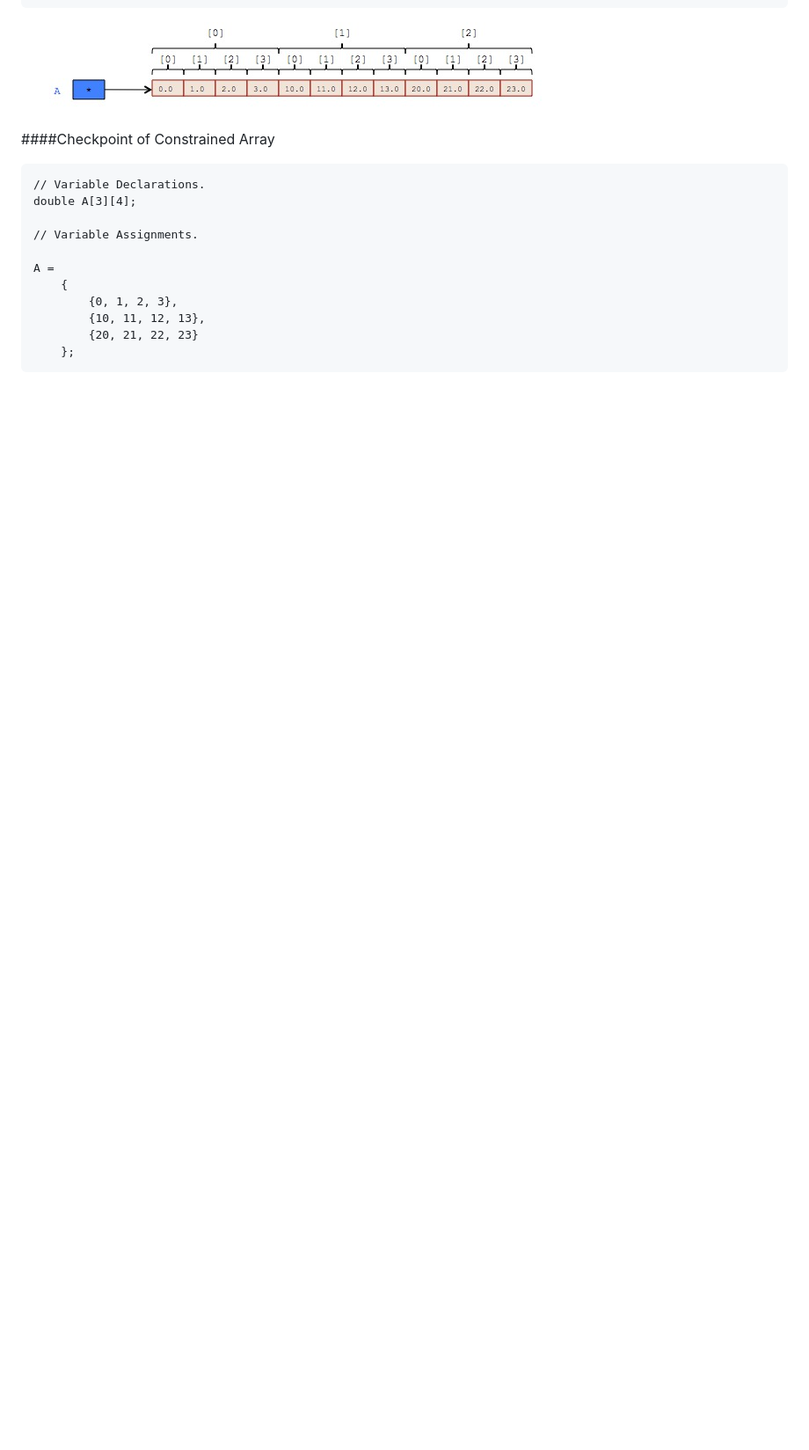
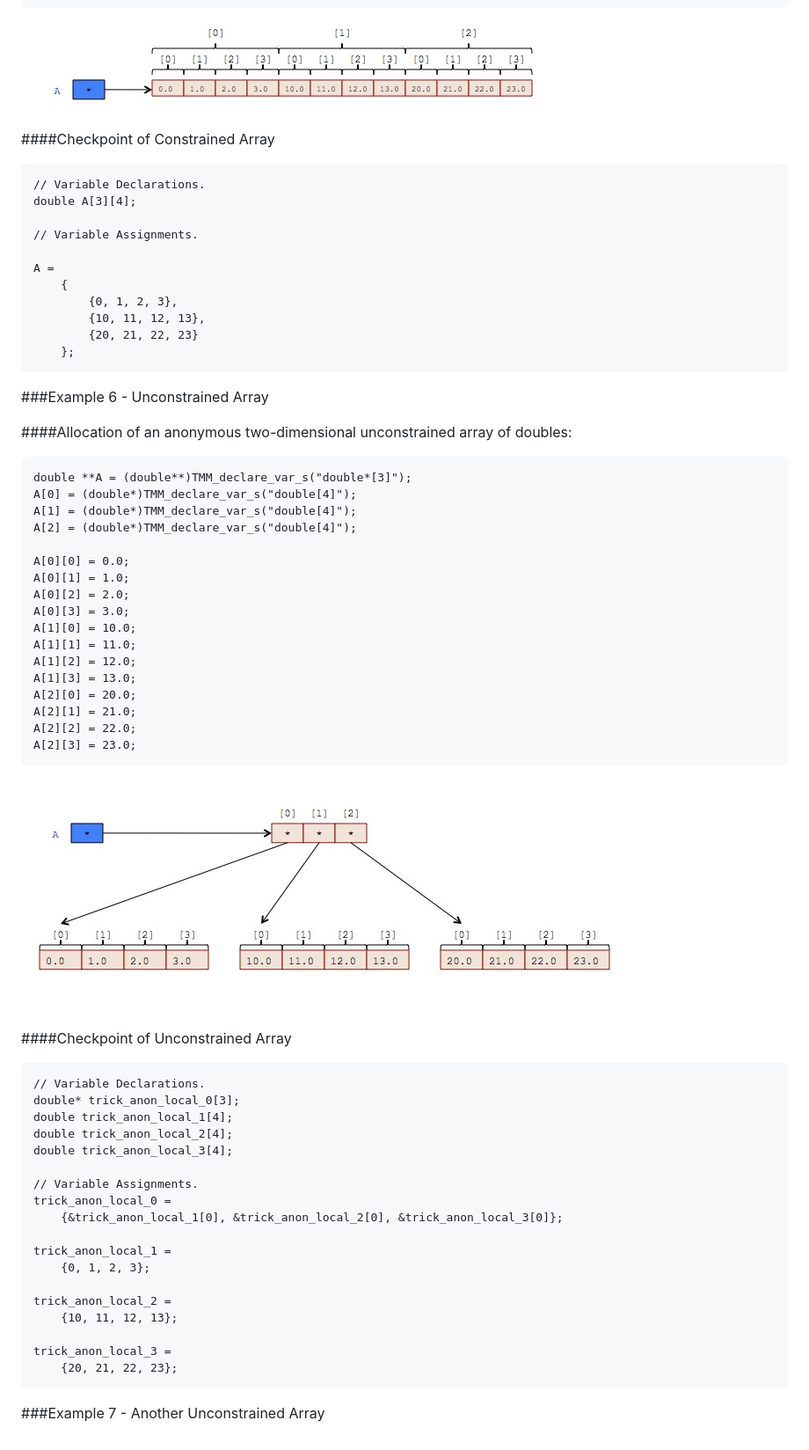
Before and after one commit to jmpenn/hello_world, a Markdown page: mddocs/MemoryManager.md, the part around the change. Shown: that part at 88% size. Rendered like a GitHub page; pictures changed too: mddocs/images/MM_figure_6.jpg (added); blank space fills up the shorter version.

````diff
--- a/mddocs/MemoryManager.md
+++ b/mddocs/MemoryManager.md
@@ -417,3 +417,53 @@ A =
         {20, 21, 22, 23}
     };
 ```
+
+###Example 6 - Unconstrained Array
+
+####Allocation of an anonymous two-dimensional unconstrained array of doubles:
+
+```
+double **A = (double**)TMM_declare_var_s("double*[3]");
+A[0] = (double*)TMM_declare_var_s("double[4]");
+A[1] = (double*)TMM_declare_var_s("double[4]");
+A[2] = (double*)TMM_declare_var_s("double[4]");
+
+A[0][0] = 0.0;
+A[0][1] = 1.0;
+A[0][2] = 2.0;
+A[0][3] = 3.0;
+A[1][0] = 10.0;
+A[1][1] = 11.0;
+A[1][2] = 12.0;
+A[1][3] = 13.0;
+A[2][0] = 20.0;
+A[2][1] = 21.0;
+A[2][2] = 22.0;
+A[2][3] = 23.0;
+```
+
+![Figure6](images/MM_figure_6.jpg)
+
+####Checkpoint of Unconstrained Array
+```
+// Variable Declarations.
+double* trick_anon_local_0[3];
+double trick_anon_local_1[4];
+double trick_anon_local_2[4];
+double trick_anon_local_3[4];
+
+// Variable Assignments.
+trick_anon_local_0 =
+    {&trick_anon_local_1[0], &trick_anon_local_2[0], &trick_anon_local_3[0]};
+
+trick_anon_local_1 =
+    {0, 1, 2, 3};
+
+trick_anon_local_2 =
+    {10, 11, 12, 13};
+
+trick_anon_local_3 =
+    {20, 21, 22, 23};
+```
+
+###Example 7 - Another Unconstrained Array
````
